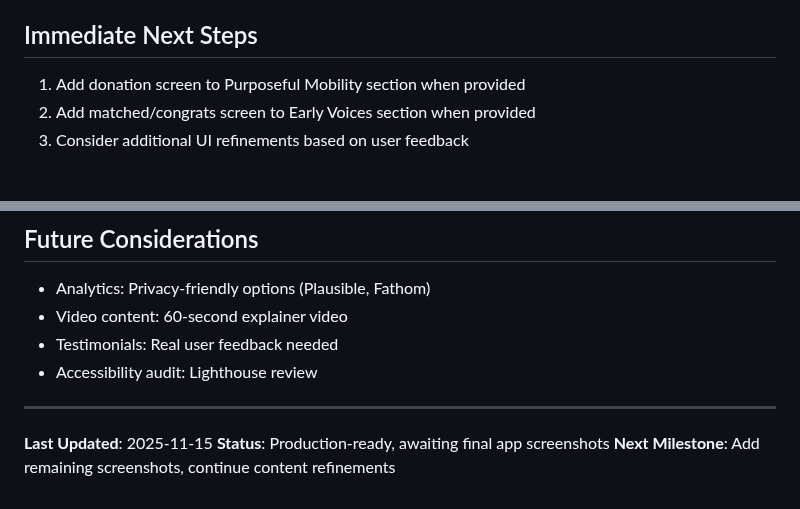
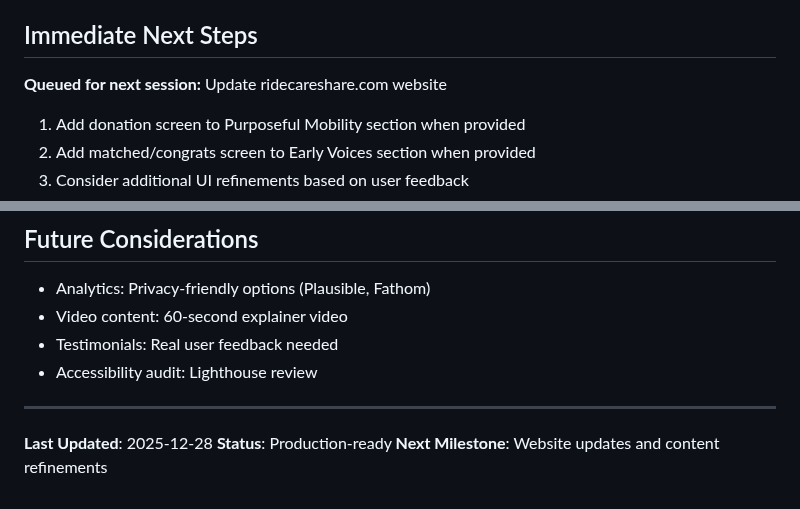
Before and after one commit to vadimgumarov/ridecareshare_web, a Markdown page: docs/CONTINUATION.md, 2 parts joined by grey strips. Drawn GitHub-style; blank space fills up the shorter version.

```diff
--- a/docs/CONTINUATION.md
+++ b/docs/CONTINUATION.md
@@ -8,6 +8,9 @@
 - Current focus: All features complete and deployed - awaiting remaining app screenshots (donation screen, matched screen)
 
 ## Immediate Next Steps
+
+**Queued for next session:** Update ridecareshare.com website
+
 1. Add donation screen to Purposeful Mobility section when provided
 2. Add matched/congrats screen to Early Voices section when provided
 3. Consider additional UI refinements based on user feedback
@@ -115,6 +118,6 @@
 
 ---
 
-**Last Updated**: 2025-11-15
-**Status**: Production-ready, awaiting final app screenshots
-**Next Milestone**: Add remaining screenshots, continue content refinements
+**Last Updated**: 2025-12-28
+**Status**: Production-ready
+**Next Milestone**: Website updates and content refinements
```
Also changed, not shown: docs/PROGRESS.md (+9 -0 lines).
